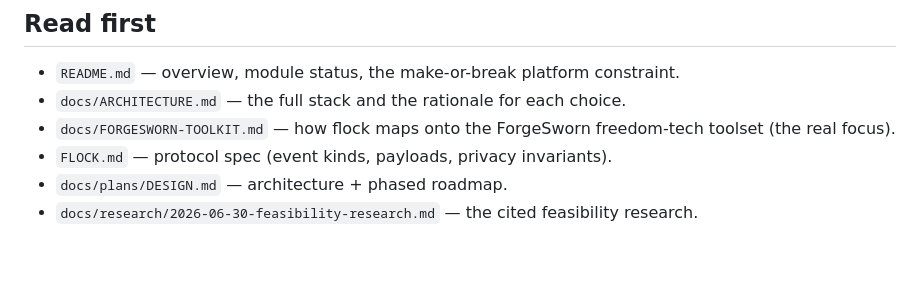
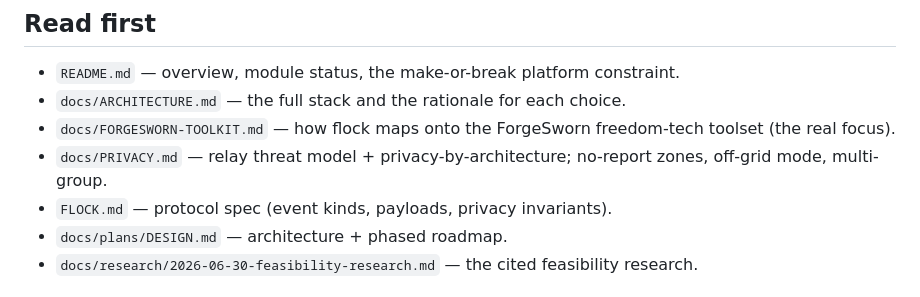
Before and after one commit to forgesworn/flock, a Markdown page: CLAUDE.md, the part around the change. GitHub-like rendering; blank space fills up the shorter version.

Commit message:
docs: add PRIVACY.md (relay threat model, no-report zones, off-grid mode, multi-group)

```diff
--- a/CLAUDE.md
+++ b/CLAUDE.md
@@ -12,6 +12,7 @@ night-out sharing over Nostr.
 - `README.md` — overview, module status, the make-or-break platform constraint.
 - `docs/ARCHITECTURE.md` — the full stack and the rationale for each choice.
 - `docs/FORGESWORN-TOOLKIT.md` — how flock maps onto the ForgeSworn freedom-tech toolset (the real focus).
+- `docs/PRIVACY.md` — relay threat model + privacy-by-architecture; no-report zones, off-grid mode, multi-group.
 - `FLOCK.md` — protocol spec (event kinds, payloads, privacy invariants).
 - `docs/plans/DESIGN.md` — architecture + phased roadmap.
 - `docs/research/2026-06-30-feasibility-research.md` — the cited feasibility research.
```
Also changed, not shown: docs/PRIVACY.md (added, +67 -0 lines).
